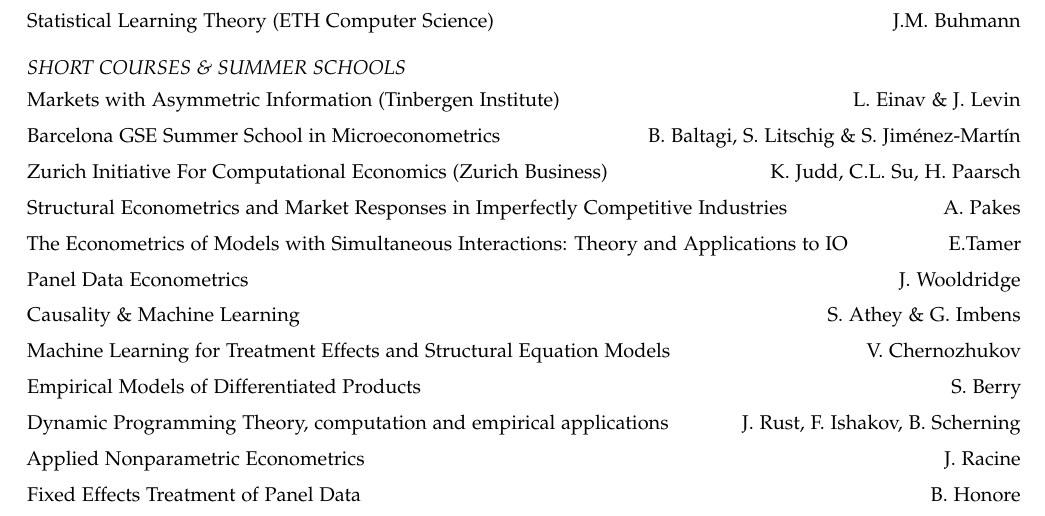
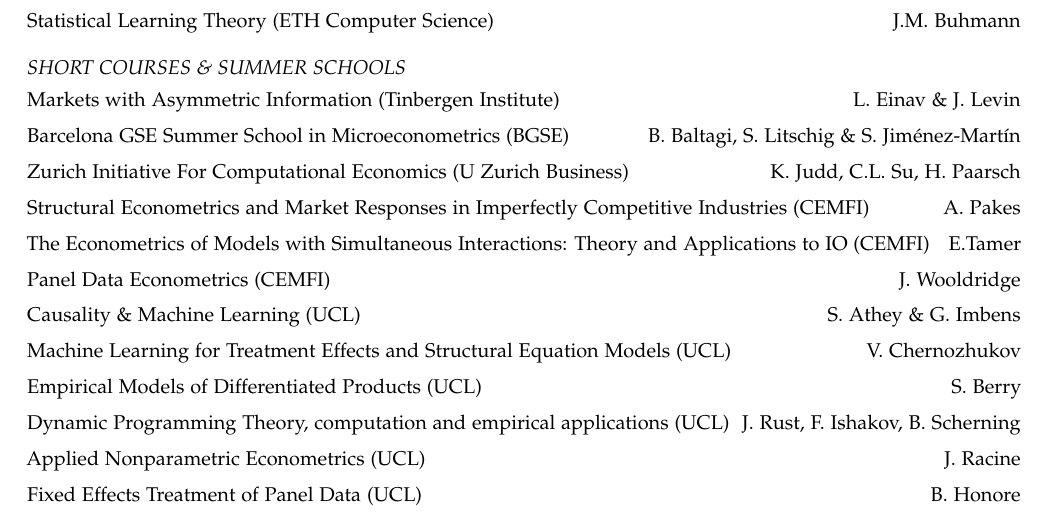
Before and after one commit to lachlandeer/lachlandeer-cv, an R Markdown document (Rmarkdown/cv.Rmd): part of page 5 of 5, cut so that both start at the same text. Rendered offline with R 4.5, knitr and Pandoc, then LaTeX, with nearby package versions; a font, style sheet, LaTeX package, included part or bibliography that could not be used is replaced or left out.

Commit message:
add coursework for marketing style cv

```diff
--- a/Rmarkdown/cv.Rmd
+++ b/Rmarkdown/cv.Rmd
@@ -283,24 +283,24 @@ Statistical Learning Theory (ETH Computer Science) \hfill J.M. Buhmann
 
 Markets with Asymmetric Information (Tinbergen Institute) \hfill L. Einav & J. Levin
 
-Barcelona GSE Summer School in Microeconometrics \hfill B. Baltagi, S. Litschig & S. Jiménez-Martín
+Barcelona GSE Summer School in Microeconometrics (BGSE) \hfill B. Baltagi, S. Litschig & S. Jiménez-Martín
 
-Zurich Initiative For Computational Economics (Zurich Business) \hfill K. Judd, C.L. Su, H. Paarsch
+Zurich Initiative For Computational Economics (U Zurich Business) \hfill K. Judd, C.L. Su, H. Paarsch
 
-Structural Econometrics and Market Responses in Imperfectly Competitive Industries \hfill A. Pakes
+Structural Econometrics and Market Responses in Imperfectly Competitive Industries (CEMFI) \hfill A. Pakes
 
-The Econometrics of Models with Simultaneous Interactions: Theory and Applications to IO \hfill E.Tamer
+The Econometrics of Models with Simultaneous Interactions: Theory and Applications to IO (CEMFI) \hfill E.Tamer
 
-Panel Data Econometrics \hfill J. Wooldridge
+Panel Data Econometrics (CEMFI) \hfill J. Wooldridge
 
-Causality & Machine Learning \hfill S. Athey & G. Imbens
+Causality & Machine Learning (UCL) \hfill S. Athey & G. Imbens
 
-Machine Learning for Treatment Effects and Structural Equation Models \hfill V. Chernozhukov
+Machine Learning for Treatment Effects and Structural Equation Models  (UCL) \hfill V. Chernozhukov
 
-Empirical Models of Differentiated Products \hfill S. Berry
+Empirical Models of Differentiated Products (UCL) \hfill S. Berry
 
-Dynamic Programming Theory, computation and empirical applications \hfill J. Rust, F. Ishakov, B. Scherning
+Dynamic Programming Theory, computation and empirical applications  (UCL) \hfill J. Rust, F. Ishakov, B. Scherning
 
-Applied Nonparametric Econometrics \hfill J. Racine
+Applied Nonparametric Econometrics  (UCL) \hfill J. Racine
 
-Fixed Effects Treatment of Panel Data \hfill B. Honore
+Fixed Effects Treatment of Panel Data  (UCL) \hfill B. Honore
```
